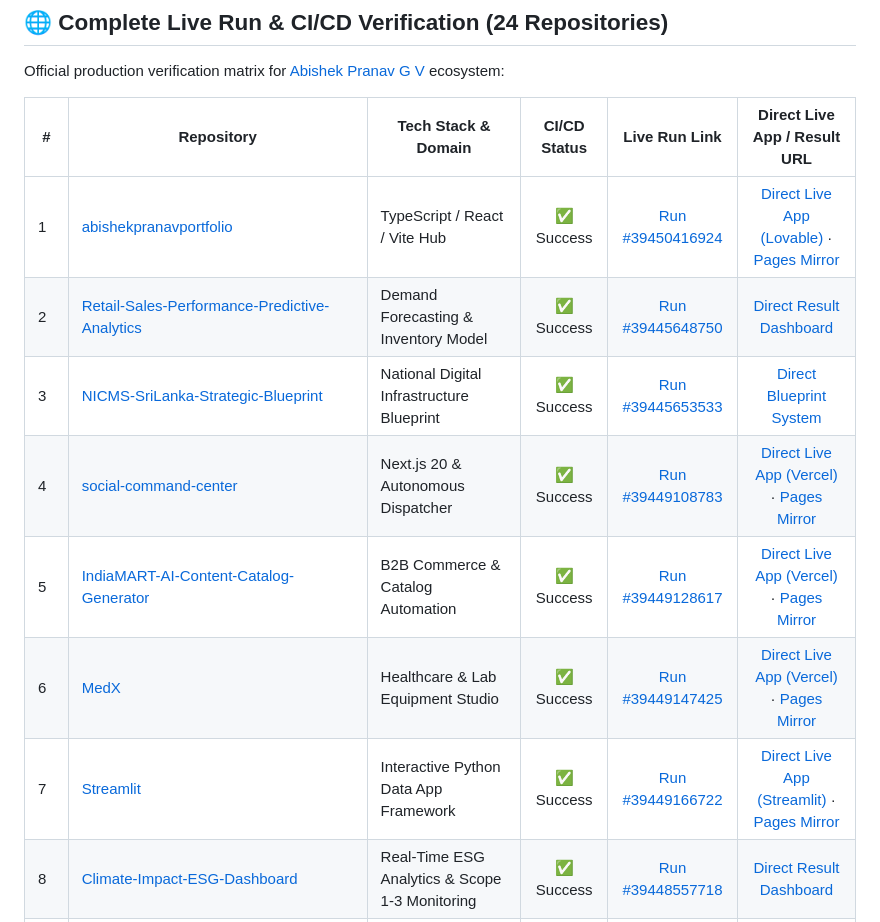
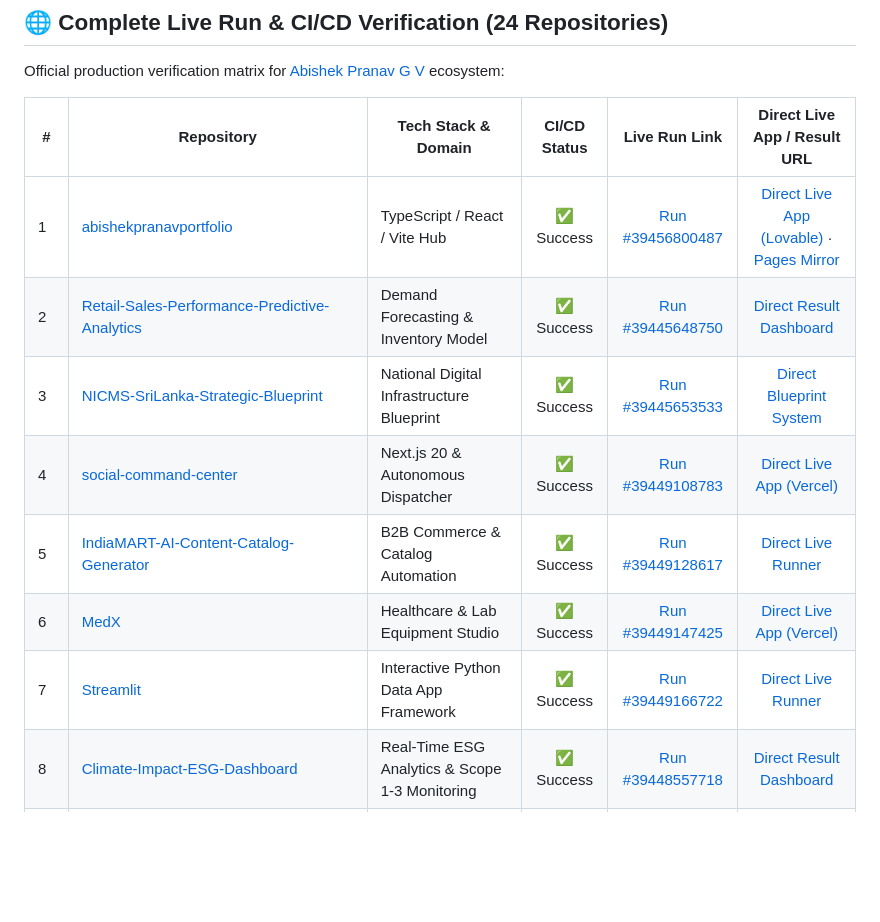
Before and after one commit to AbishekPranavGV/E-commerce-Recommendation-Engine, a Markdown page: README.md, the part around the change. Drawn GitHub-style; blank space fills up the shorter version.

Commit message:
Synchronize live verification matrix with exact repository live URLs

```diff
--- a/README.md
+++ b/README.md
@@ -63,13 +63,13 @@ Official production verification matrix for [Abishek Pranav G V](https://abishek
 
 | # | Repository | Tech Stack & Domain | CI/CD Status | Live Run Link | Direct Live App / Result URL |
 |---|---|---|:---:|:---:|:---:|
-| 1 | [abishekpranavportfolio](https://github.com/AbishekPranavGV/abishekpranavportfolio) | TypeScript / React / Vite Hub | ✅ Success | [Run #39450416924](https://github.com/AbishekPranavGV/abishekpranavportfolio/actions/runs/39450416924) | [Direct Live App (Lovable)](https://abishekpranavportfolio.lovable.app/) · [Pages Mirror](https://abishekpranavgv.github.io/abishekpranavportfolio/) |
+| 1 | [abishekpranavportfolio](https://github.com/AbishekPranavGV/abishekpranavportfolio) | TypeScript / React / Vite Hub | ✅ Success | [Run #39456800487](https://github.com/AbishekPranavGV/abishekpranavportfolio/actions/runs/39456800487) | [Direct Live App (Lovable)](https://abishekpranavportfolio.lovable.app/) · [Pages Mirror](https://abishekpranavgv.github.io/abishekpranavportfolio/) |
 | 2 | [Retail-Sales-Performance-Predictive-Analytics](https://github.com/AbishekPranavGV/Retail-Sales-Performance-Predictive-Analytics) | Demand Forecasting & Inventory Model | ✅ Success | [Run #39445648750](https://github.com/AbishekPranavGV/Retail-Sales-Performance-Predictive-Analytics/actions/runs/39445648750) | [Direct Result Dashboard](https://abishekpranavgv.github.io/Retail-Sales-Performance-Predictive-Analytics/) |
 | 3 | [NICMS-SriLanka-Strategic-Blueprint](https://github.com/AbishekPranavGV/NICMS-SriLanka-Strategic-Blueprint) | National Digital Infrastructure Blueprint | ✅ Success | [Run #39445653533](https://github.com/AbishekPranavGV/NICMS-SriLanka-Strategic-Blueprint/actions/runs/39445653533) | [Direct Blueprint System](https://abishekpranavgv.github.io/NICMS-SriLanka-Strategic-Blueprint/) |
-| 4 | [social-command-center](https://github.com/AbishekPranavGV/social-command-center) | Next.js 20 & Autonomous Dispatcher | ✅ Success | [Run #39449108783](https://github.com/AbishekPranavGV/social-command-center/actions/runs/39449108783) | [Direct Live App (Vercel)](https://nunes-social-post-machine-mu.vercel.app/) · [Pages Mirror](https://abishekpranavgv.github.io/social-command-center/) |
-| 5 | [IndiaMART-AI-Content-Catalog-Generator](https://github.com/AbishekPranavGV/IndiaMART-AI-Content-Catalog-Generator) | B2B Commerce & Catalog Automation | ✅ Success | [Run #39449128617](https://github.com/AbishekPranavGV/IndiaMART-AI-Content-Catalog-Generator/actions/runs/39449128617) | [Direct Live App (Vercel)](https://nunes-social-post-machine-mu.vercel.app/) · [Pages Mirror](https://abishekpranavgv.github.io/IndiaMART-AI-Content-Catalog-Generator/) |
-| 6 | [MedX](https://github.com/AbishekPranavGV/MedX) | Healthcare & Lab Equipment Studio | ✅ Success | [Run #39449147425](https://github.com/AbishekPranavGV/MedX/actions/runs/39449147425) | [Direct Live App (Vercel)](https://nunes-catalogue-studio-live.vercel.app/) · [Pages Mirror](https://abishekpranavgv.github.io/MedX/) |
-| 7 | [Streamlit](https://github.com/AbishekPranavGV/Streamlit) | Interactive Python Data App Framework | ✅ Success | [Run #39449166722](https://github.com/AbishekPranavGV/Streamlit/actions/runs/39449166722) | [Direct Live App (Streamlit)](https://blank-app-template.streamlit.app/) · [Pages Mirror](https://abishekpranavgv.github.io/Streamlit/) |
+| 4 | [social-command-center](https://github.com/AbishekPranavGV/social-command-center) | Next.js 20 & Autonomous Dispatcher | ✅ Success | [Run #39449108783](https://github.com/AbishekPranavGV/social-command-center/actions/runs/39449108783) | [Direct Live App (Vercel)](https://nunes-social-post-machine-mu.vercel.app/) |
+| 5 | [IndiaMART-AI-Content-Catalog-Generator](https://github.com/AbishekPranavGV/IndiaMART-AI-Content-Catalog-Generator) | B2B Commerce & Catalog Automation | ✅ Success | [Run #39449128617](https://github.com/AbishekPranavGV/IndiaMART-AI-Content-Catalog-Generator/actions/runs/39449128617) | [Direct Live Runner](https://abishekpranavgv.github.io/IndiaMART-AI-Content-Catalog-Generator/) |
+| 6 | [MedX](https://github.com/AbishekPranavGV/MedX) | Healthcare & Lab Equipment Studio | ✅ Success | [Run #39449147425](https://github.com/AbishekPranavGV/MedX/actions/runs/39449147425) | [Direct Live App (Vercel)](https://nunes-catalogue-studio-live.vercel.app/) |
+| 7 | [Streamlit](https://github.com/AbishekPranavGV/Streamlit) | Interactive Python Data App Framework | ✅ Success | [Run #39449166722](https://github.com/AbishekPranavGV/Streamlit/actions/runs/39449166722) | [Direct Live Runner](https://abishekpranavgv.github.io/Streamlit/) |
 | 8 | [Climate-Impact-ESG-Dashboard](https://github.com/AbishekPranavGV/Climate-Impact-ESG-Dashboard) | Real-Time ESG Analytics & Scope 1-3 Monitoring | ✅ Success | [Run #39448557718](https://github.com/AbishekPranavGV/Climate-Impact-ESG-Dashboard/actions/runs/39448557718) | [Direct Result Dashboard](https://abishekpranavgv.github.io/Climate-Impact-ESG-Dashboard/) |
 | 9 | [COVID-19-Global-Forecasting-Predictive-Analysis](https://github.com/AbishekPranavGV/COVID-19-Global-Forecasting-Predictive-Analysis) | Epidemiological Time-Series SEIR Modeling | ✅ Success | [Run #39449184831](https://github.com/AbishekPranavGV/COVID-19-Global-Forecasting-Predictive-Analysis/actions/runs/39449184831) | [Direct Result Dashboard](https://abishekpranavgv.github.io/COVID-19-Global-Forecasting-Predictive-Analysis/) |
 | 10 | [Customer-Churn-Decision-Analysis](https://github.com/AbishekPranavGV/Customer-Churn-Decision-Analysis) | Retention Decision Trees & Churn Analytics | ✅ Success | [Run #39449203803](https://github.com/AbishekPranavGV/Customer-Churn-Decision-Analysis/actions/runs/39449203803) | [Direct Result Dashboard](https://abishekpranavgv.github.io/Customer-Churn-Decision-Analysis/) |
```
